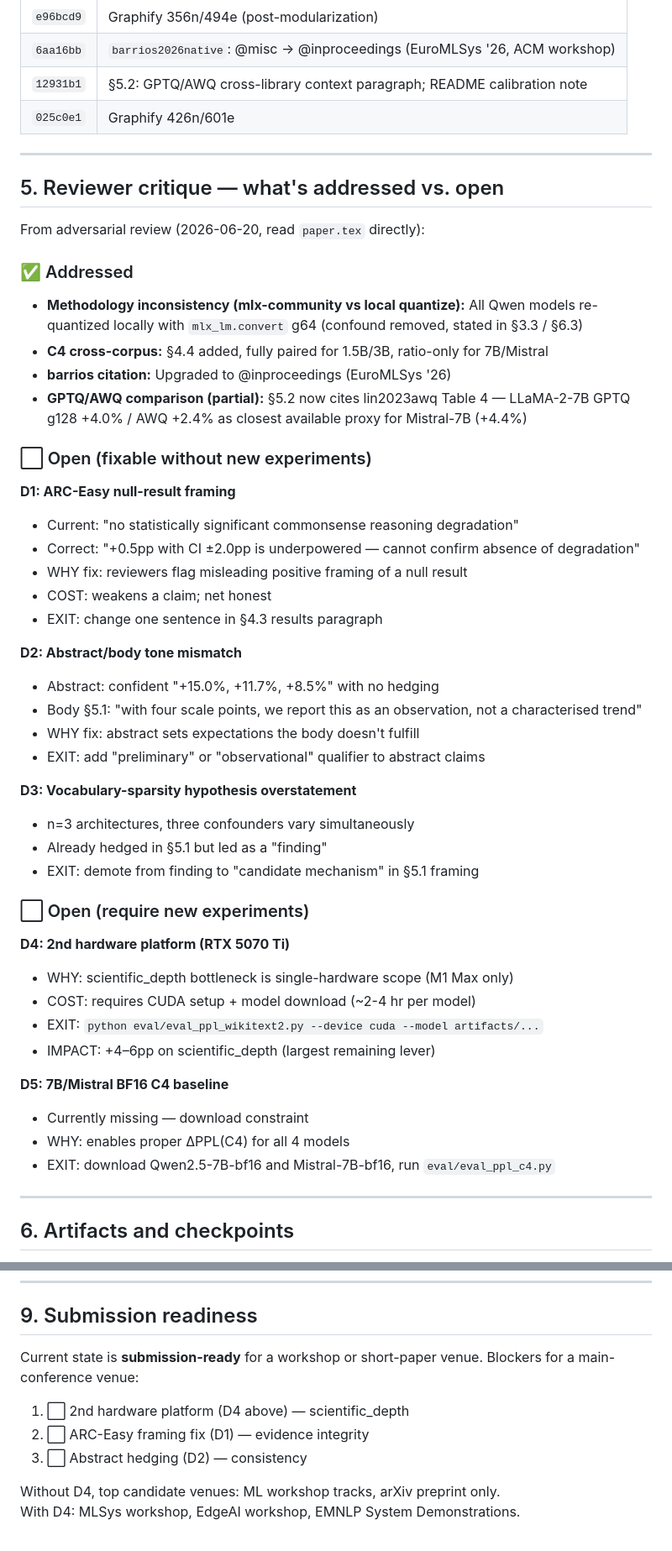
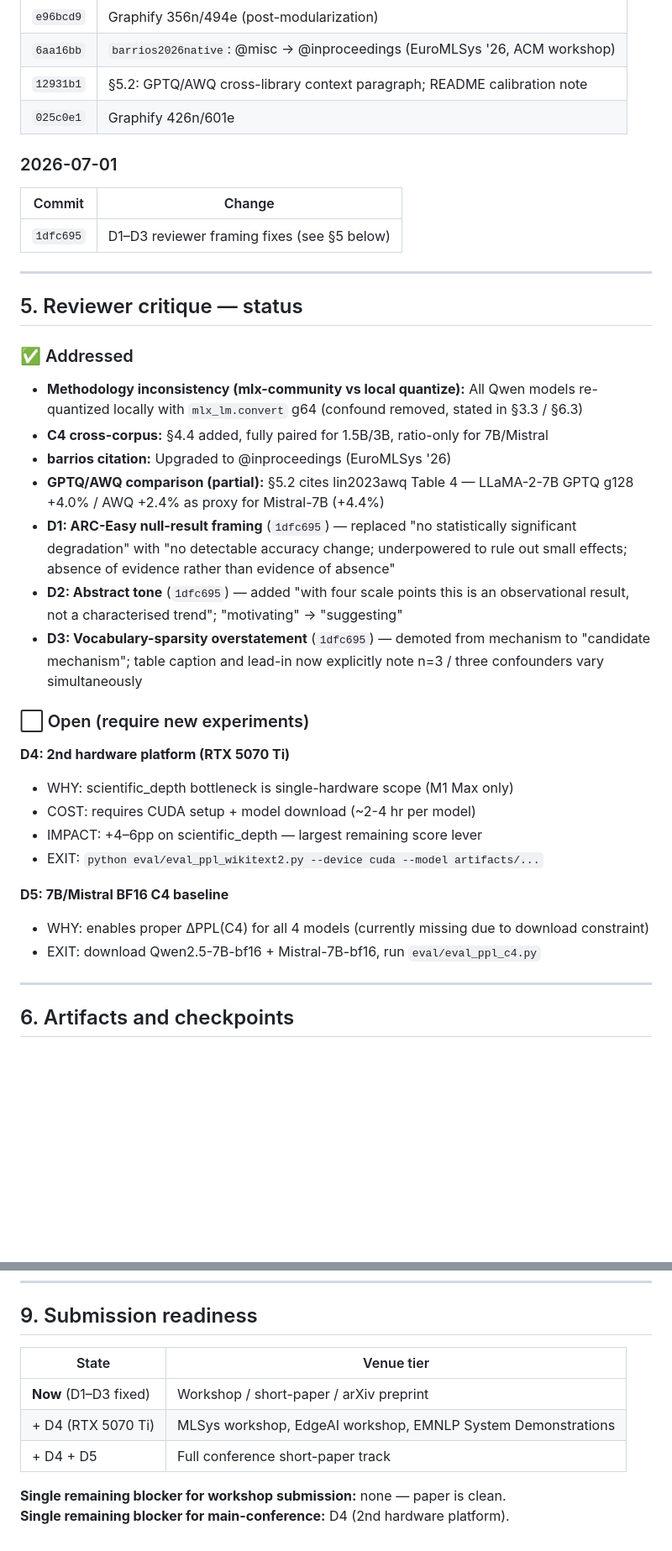
Before and after one commit to popixoxipop-collab/ax-os, a Markdown page: ax-os-paper/HANDOFF.md, 2 parts joined by grey strips. Shown at 84% size. GitHub-like rendering; blank space fills up the shorter version.

Commit message:
docs(handoff): update to 2026-07-01 D1-D3 fixed

```diff
--- a/ax-os-paper/HANDOFF.md
+++ b/ax-os-paper/HANDOFF.md
@@ -102,50 +107,37 @@ ax-os-paper/
 | `12931b1` | §5.2: GPTQ/AWQ cross-library context paragraph; README calibration note |
 | `025c0e1` | Graphify 426n/601e |
 
+### 2026-07-01
+
+| Commit | Change |
+|--------|--------|
+| `1dfc695` | D1–D3 reviewer framing fixes (see §5 below) |
+
 ---
 
-## 5. Reviewer critique — what's addressed vs. open
-
-From adversarial review (2026-06-20, read `paper.tex` directly):
+## 5. Reviewer critique — status
 
 ### ✅ Addressed
+
 - **Methodology inconsistency (mlx-community vs local quantize):** All Qwen models re-quantized locally with `mlx_lm.convert` g64 (confound removed, stated in §3.3 / §6.3)
 - **C4 cross-corpus:** §4.4 added, fully paired for 1.5B/3B, ratio-only for 7B/Mistral
 - **barrios citation:** Upgraded to @inproceedings (EuroMLSys '26)
-- **GPTQ/AWQ comparison (partial):** §5.2 now cites lin2023awq Table 4 — LLaMA-2-7B GPTQ g128 +4.0% / AWQ +2.4% as closest available proxy for Mistral-7B (+4.4%)
-
-### ⬜ Open (fixable without new experiments)
-
-**D1: ARC-Easy null-result framing**
-- Current: "no statistically significant commonsense reasoning degradation"
-- Correct: "+0.5pp with CI ±2.0pp is underpowered — cannot confirm absence of degradation"
-- WHY fix: reviewers flag misleading positive framing of a null result
-- COST: weakens a claim; net honest
-- EXIT: change one sentence in §4.3 results paragraph
-
-**D2: Abstract/body tone mismatch**
-- Abstract: confident "+15.0%, +11.7%, +8.5%" with no hedging
-- Body §5.1: "with four scale points, we report this as an observation, not a characterised trend"
-- WHY fix: abstract sets expectations the body doesn't fulfill
-- EXIT: add "preliminary" or "observational" qualifier to abstract claims
-
-**D3: Vocabulary-sparsity hypothesis overstatement**
-- n=3 architectures, three confounders vary simultaneously
-- Already hedged in §5.1 but led as a "finding"
-- EXIT: demote from finding to "candidate mechanism" in §5.1 framing
+- **GPTQ/AWQ comparison (partial):** §5.2 cites lin2023awq Table 4 — LLaMA-2-7B GPTQ g128 +4.0% / AWQ +2.4% as proxy for Mistral-7B (+4.4%)
+- **D1: ARC-Easy null-result framing** (`1dfc695`) — replaced "no statistically significant degradation" with "no detectable accuracy change; underpowered to rule out small effects; absence of evidence rather than evidence of absence"
+- **D2: Abstract tone** (`1dfc695`) — added "with four scale points this is an observational result, not a characterised trend"; "motivating" → "suggesting"
+- **D3: Vocabulary-sparsity overstatement** (`1dfc695`) — demoted from mechanism to "candidate mechanism"; table caption and lead-in now explicitly note n=3 / three confounders vary simultaneously
 
 ### ⬜ Open (require new experiments)
 
 **D4: 2nd hardware platform (RTX 5070 Ti)**
 - WHY: scientific_depth bottleneck is single-hardware scope (M1 Max only)
 - COST: requires CUDA setup + model download (~2-4 hr per model)
+- IMPACT: +4–6pp on scientific_depth — largest remaining score lever
 - EXIT: `python eval/eval_ppl_wikitext2.py --device cuda --model artifacts/...`
-- IMPACT: +4–6pp on scientific_depth (largest remaining lever)
 
 **D5: 7B/Mistral BF16 C4 baseline**
-- Currently missing — download constraint
-- WHY: enables proper ΔPPL(C4) for all 4 models
-- EXIT: download Qwen2.5-7B-bf16 and Mistral-7B-bf16, run `eval/eval_ppl_c4.py`
+- WHY: enables proper ΔPPL(C4) for all 4 models (currently missing due to download constraint)
+- EXIT: download Qwen2.5-7B-bf16 + Mistral-7B-bf16, run `eval/eval_ppl_c4.py`
 
 ---
 
@@ -189,11 +181,11 @@ python analysis/gen_scale_ppl_fig.py 7.2432 7.5601
 
 ## 9. Submission readiness
 
-Current state is **submission-ready** for a workshop or short-paper venue. Blockers for a main-conference venue:
+| State | Venue tier |
+|-------|-----------|
+| **Now** (D1–D3 fixed) | Workshop / short-paper / arXiv preprint |
+| + D4 (RTX 5070 Ti) | MLSys workshop, EdgeAI workshop, EMNLP System Demonstrations |
+| + D4 + D5 | Full conference short-paper track |
 
-1. ⬜ 2nd hardware platform (D4 above) — scientific_depth
-2. ⬜ ARC-Easy framing fix (D1) — evidence integrity
-3. ⬜ Abstract hedging (D2) — consistency
-
-Without D4, top candidate venues: ML workshop tracks, arXiv preprint only.
-With D4: MLSys workshop, EdgeAI workshop, EMNLP System Demonstrations.
+**Single remaining blocker for workshop submission:** none — paper is clean.
+**Single remaining blocker for main-conference:** D4 (2nd hardware platform).
```
Also changed, not shown: other parts of ax-os-paper/HANDOFF.md (+9 -4 lines).
